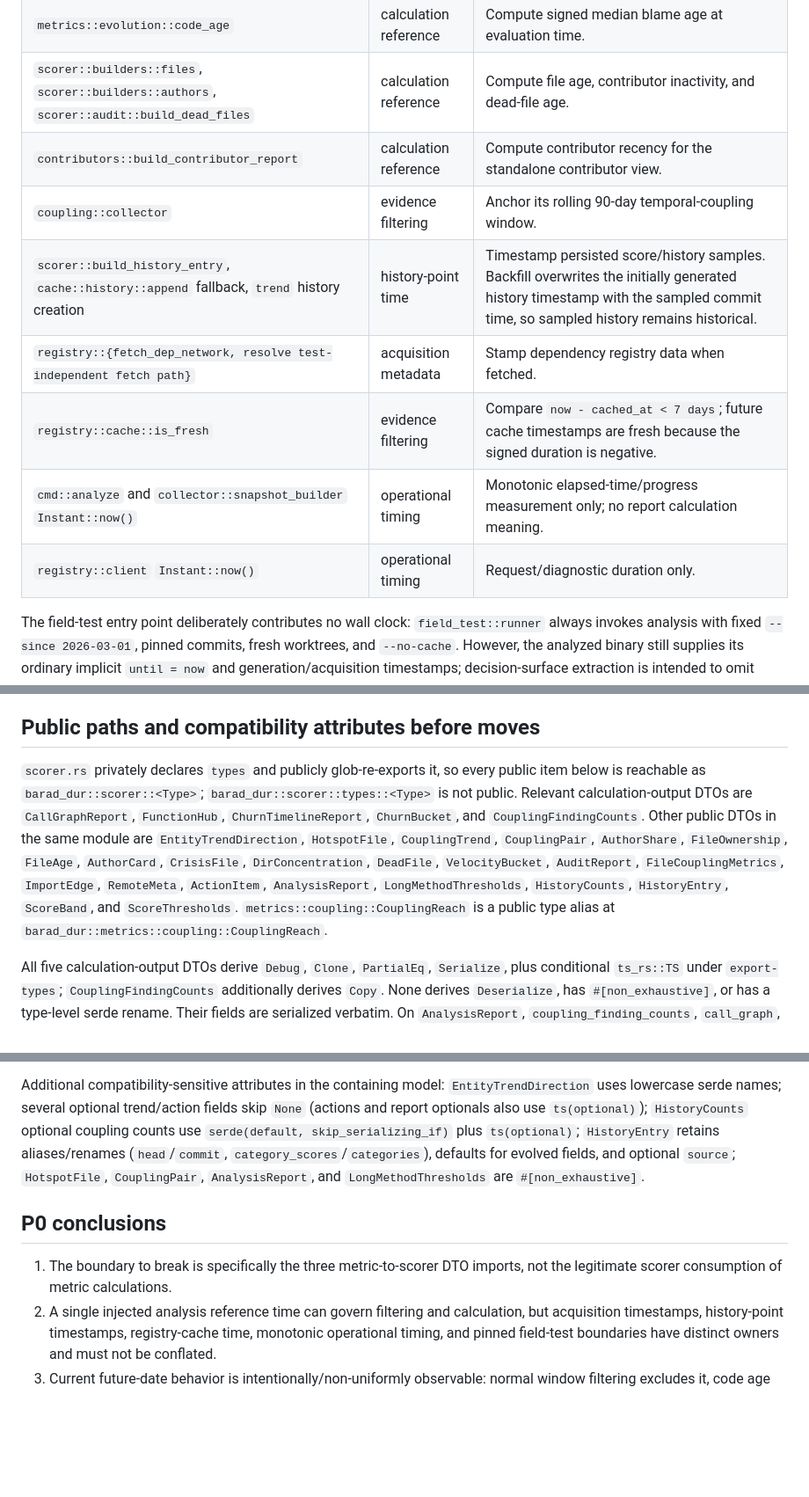
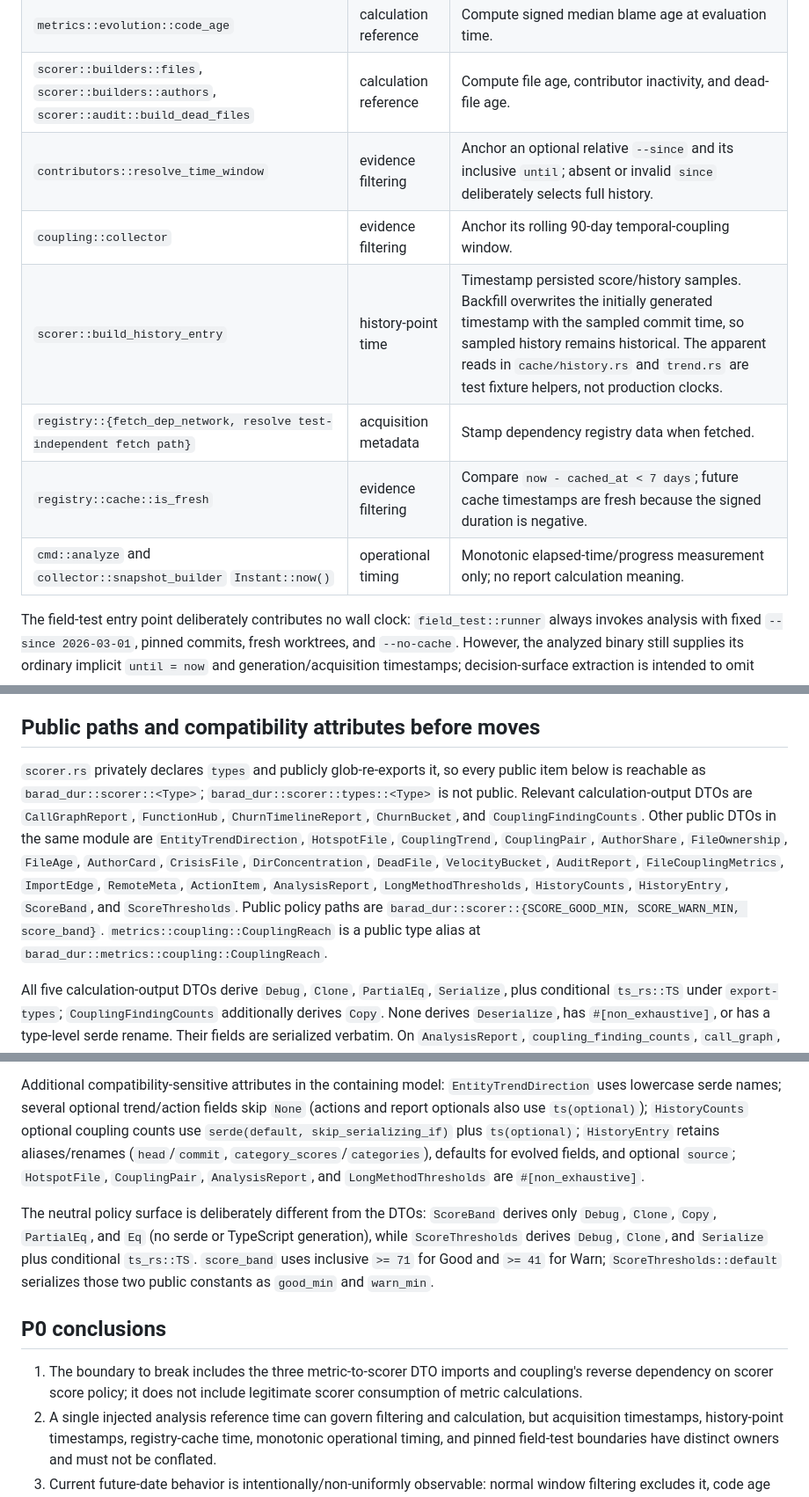
Before and after one commit to edouard-mangel/Barad-Dur, a Markdown page: docs/reviews/2026-09-10-calculation-boundaries-time.md, 3 parts joined by grey strips. Shown at 88% size. Rendered like a GitHub page; blank space fills up the shorter version.

Commit message:
docs: correct clock and score-policy inventory

```diff
--- a/docs/reviews/2026-09-10-calculation-boundaries-time.md
+++ b/docs/reviews/2026-09-10-calculation-boundaries-time.md
@@ -40,13 +41,12 @@ Wall-clock reads:
 | `snapshot::RepoSnapshot::new`, `collector::snapshot_builder` (normal and pinned assembly) | acquisition metadata | Stamp snapshot creation. This is also the fallback reference stored for authors/files without history. |
 | `metrics::evolution::code_age` | calculation reference | Compute signed median blame age at evaluation time. |
 | `scorer::builders::files`, `scorer::builders::authors`, `scorer::audit::build_dead_files` | calculation reference | Compute file age, contributor inactivity, and dead-file age. |
-| `contributors::build_contributor_report` | calculation reference | Compute contributor recency for the standalone contributor view. |
+| `contributors::resolve_time_window` | evidence filtering | Anchor an optional relative `--since` and its inclusive `until`; absent or invalid `since` deliberately selects full history. |
 | `coupling::collector` | evidence filtering | Anchor its rolling 90-day temporal-coupling window. |
-| `scorer::build_history_entry`, `cache::history::append` fallback, `trend` history creation | history-point time | Timestamp persisted score/history samples. Backfill overwrites the initially generated history timestamp with the sampled commit time, so sampled history remains historical. |
+| `scorer::build_history_entry` | history-point time | Timestamp persisted score/history samples. Backfill overwrites the initially generated timestamp with the sampled commit time, so sampled history remains historical. The apparent reads in `cache/history.rs` and `trend.rs` are test fixture helpers, not production clocks. |
 | `registry::{fetch_dep_network, resolve test-independent fetch path}` | acquisition metadata | Stamp dependency registry data when fetched. |
 | `registry::cache::is_fresh` | evidence filtering | Compare `now - cached_at < 7 days`; future cache timestamps are fresh because the signed duration is negative. |
 | `cmd::analyze` and `collector::snapshot_builder` `Instant::now()` | operational timing | Monotonic elapsed-time/progress measurement only; no report calculation meaning. |
-| `registry::client` `Instant::now()` | operational timing | Request/diagnostic duration only. |
 
 The field-test entry point deliberately contributes no wall clock: `field_test::runner` always invokes analysis with fixed `--since 2026-03-01`, pinned commits, fresh worktrees, and `--no-cache`. However, the analyzed binary still supplies its ordinary implicit `until = now` and generation/acquisition timestamps; decision-surface extraction is intended to omit volatile metadata. Watch installs a post-commit hook that launches a fresh analyze process, so each run obtains fresh clocks; there is no long-lived iteration reference clock.
 
@@ -66,15 +66,17 @@ The field-test entry point deliberately contributes no wall clock: `field_test::
 
 ## Public paths and compatibility attributes before moves
 
-`scorer.rs` privately declares `types` and publicly glob-re-exports it, so every public item below is reachable as `barad_dur::scorer::<Type>`; `barad_dur::scorer::types::<Type>` is not public. Relevant calculation-output DTOs are `CallGraphReport`, `FunctionHub`, `ChurnTimelineReport`, `ChurnBucket`, and `CouplingFindingCounts`. Other public DTOs in the same module are `EntityTrendDirection`, `HotspotFile`, `CouplingTrend`, `CouplingPair`, `AuthorShare`, `FileOwnership`, `FileAge`, `AuthorCard`, `CrisisFile`, `DirConcentration`, `DeadFile`, `VelocityBucket`, `AuditReport`, `FileCouplingMetrics`, `ImportEdge`, `RemoteMeta`, `ActionItem`, `AnalysisReport`, `LongMethodThresholds`, `HistoryCounts`, `HistoryEntry`, `ScoreBand`, and `ScoreThresholds`. `metrics::coupling::CouplingReach` is a public type alias at `barad_dur::metrics::coupling::CouplingReach`.
+`scorer.rs` privately declares `types` and publicly glob-re-exports it, so every public item below is reachable as `barad_dur::scorer::<Type>`; `barad_dur::scorer::types::<Type>` is not public. Relevant calculation-output DTOs are `CallGraphReport`, `FunctionHub`, `ChurnTimelineReport`, `ChurnBucket`, and `CouplingFindingCounts`. Other public DTOs in the same module are `EntityTrendDirection`, `HotspotFile`, `CouplingTrend`, `CouplingPair`, `AuthorShare`, `FileOwnership`, `FileAge`, `AuthorCard`, `CrisisFile`, `DirConcentration`, `DeadFile`, `VelocityBucket`, `AuditReport`, `FileCouplingMetrics`, `ImportEdge`, `RemoteMeta`, `ActionItem`, `AnalysisReport`, `LongMethodThresholds`, `HistoryCounts`, `HistoryEntry`, `ScoreBand`, and `ScoreThresholds`. Public policy paths are `barad_dur::scorer::{SCORE_GOOD_MIN, SCORE_WARN_MIN, score_band}`. `metrics::coupling::CouplingReach` is a public type alias at `barad_dur::metrics::coupling::CouplingReach`.
 
 All five calculation-output DTOs derive `Debug`, `Clone`, `PartialEq`, `Serialize`, plus conditional `ts_rs::TS` under `export-types`; `CouplingFindingCounts` additionally derives `Copy`. None derives `Deserialize`, has `#[non_exhaustive]`, or has a type-level serde rename. Their fields are serialized verbatim. On `AnalysisReport`, `coupling_finding_counts`, `call_graph`, and `churn_timeline` use `skip_serializing_if = "Option::is_none"` and conditional `ts(optional)`; preserving this distinguishes unavailable data from measured zero/empty results. Moving a DTO must preserve both its `scorer::<Type>` compatibility path (via re-export if necessary) and these derives/attributes so JSON and generated TypeScript remain stable.
 
 Additional compatibility-sensitive attributes in the containing model: `EntityTrendDirection` uses lowercase serde names; several optional trend/action fields skip `None` (actions and report optionals also use `ts(optional)`); `HistoryCounts` optional coupling counts use `serde(default, skip_serializing_if)` plus `ts(optional)`; `HistoryEntry` retains aliases/renames (`head`/`commit`, `category_scores`/`categories`), defaults for evolved fields, and optional `source`; `HotspotFile`, `CouplingPair`, `AnalysisReport`, and `LongMethodThresholds` are `#[non_exhaustive]`.
 
+The neutral policy surface is deliberately different from the DTOs: `ScoreBand` derives only `Debug`, `Clone`, `Copy`, `PartialEq`, and `Eq` (no serde or TypeScript generation), while `ScoreThresholds` derives `Debug`, `Clone`, and `Serialize` plus conditional `ts_rs::TS`. `score_band` uses inclusive `>= 71` for Good and `>= 41` for Warn; `ScoreThresholds::default` serializes those two public constants as `good_min` and `warn_min`.
+
 ## P0 conclusions
 
-1. The boundary to break is specifically the three metric-to-scorer DTO imports, not the legitimate scorer consumption of metric calculations.
+1. The boundary to break includes the three metric-to-scorer DTO imports and coupling's reverse dependency on scorer score policy; it does not include legitimate scorer consumption of metric calculations.
 2. A single injected analysis reference time can govern filtering and calculation, but acquisition timestamps, history-point timestamps, registry-cache time, monotonic operational timing, and pinned field-test boundaries have distinct owners and must not be conflated.
 3. Current future-date behavior is intentionally/non-uniformly observable: normal window filtering excludes it, code age preserves negative values, file/author display clamps to zero, dead-file classification naturally excludes it, dependency drift clamps to zero, and cache freshness accepts it.
 4. `None` is semantic in category scores and the three optional report sections. Refactoring must preserve it rather than manufacturing zero/empty measured results.
```
Also changed, not shown: other parts of docs/reviews/2026-09-10-calculation-boundaries-time.md (+1 -0 lines).
